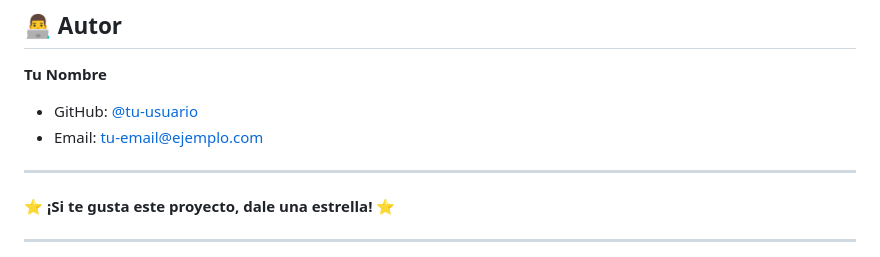
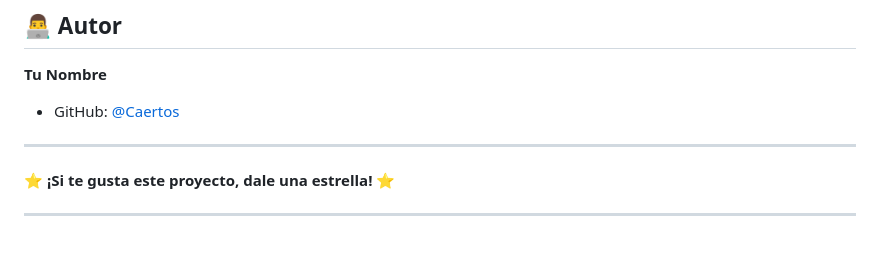
Before and after one commit to Caertos/calculadora-docker, a Markdown page: README.md, the part around the change. Rendered like a GitHub page.

Commit message:
Actualizar información del autor en el README.md

```diff
--- a/README.md
+++ b/README.md
@@ -254,8 +254,7 @@ Este proyecto está bajo la Licencia MIT - ver el archivo [LICENSE](LICENSE) par
 ## 👨‍💻 Autor
 
 **Tu Nombre**
-- GitHub: [@tu-usuario](https://github.com/tu-usuario)
-- Email: tu-email@ejemplo.com
+- GitHub: [@Caertos](https://github.com/Caertos)
 
 ---
 
```
